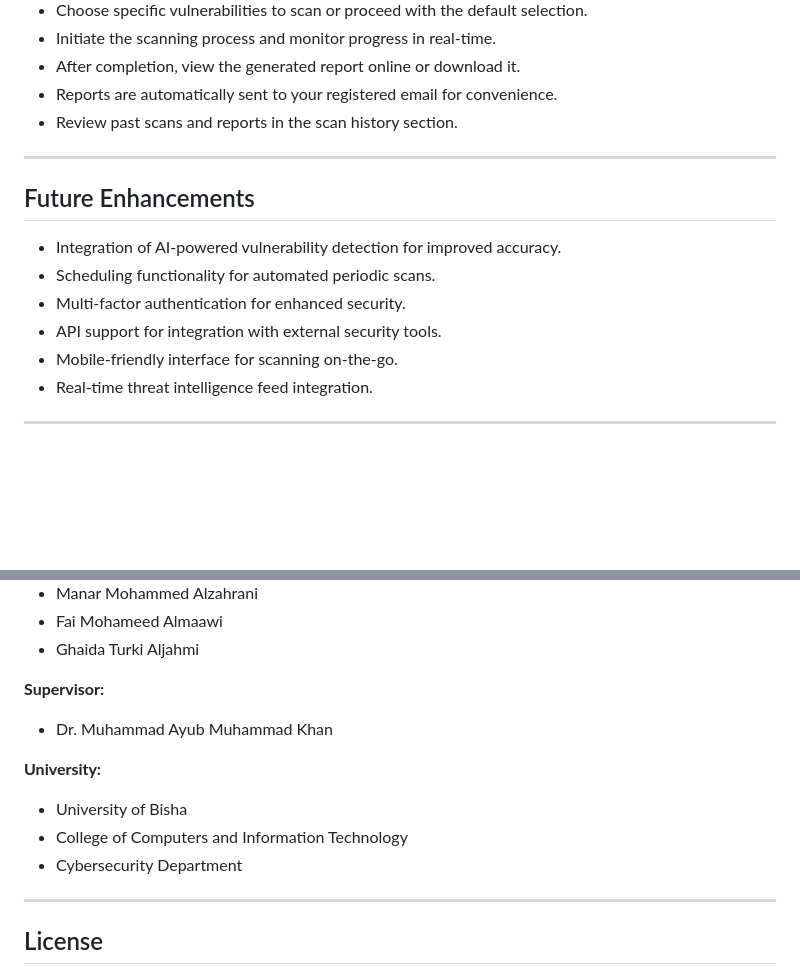
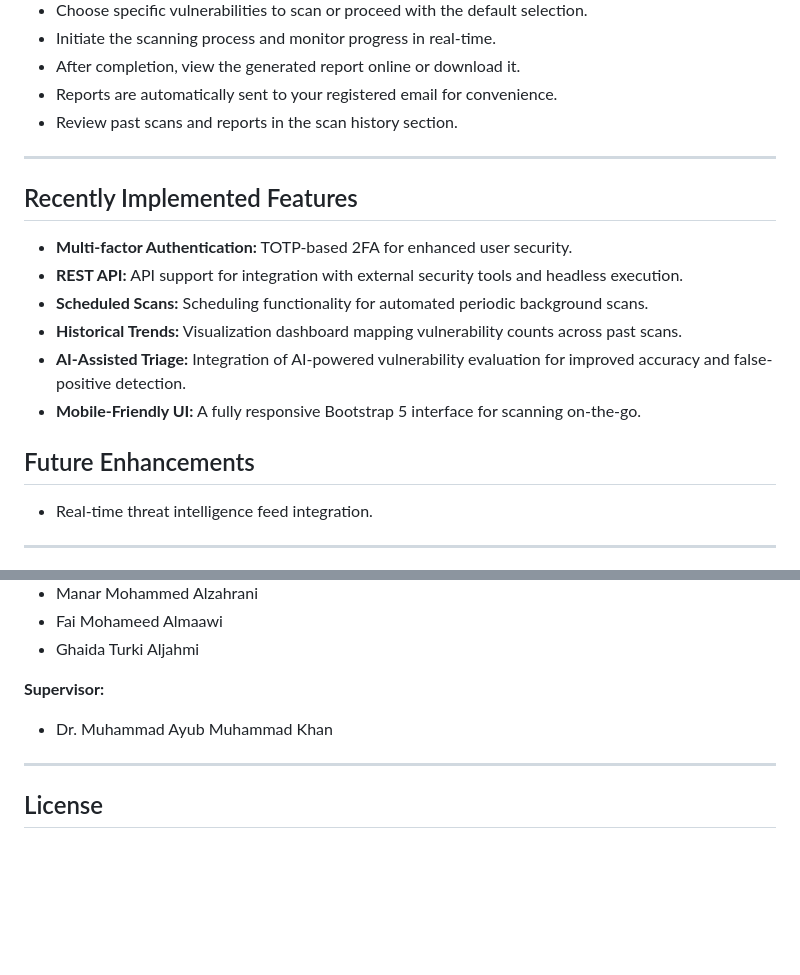
Before and after one commit to Ammar-1993/wavss, a Markdown page: README.md, 2 parts joined by grey strips. Drawn GitHub-style; blank space fills up the shorter version.

Commit message:
docs: update README with new feature highlights and document recent project phases in CHANGELOG

```diff
--- a/README.md
+++ b/README.md
@@ -63,13 +63,17 @@ WAVSS is a comprehensive, automated web-based vulnerability scanner designed to
 
 ---
 
+## Recently Implemented Features
+
+- **Multi-factor Authentication:** TOTP-based 2FA for enhanced user security.
+- **REST API:** API support for integration with external security tools and headless execution.
+- **Scheduled Scans:** Scheduling functionality for automated periodic background scans.
+- **Historical Trends:** Visualization dashboard mapping vulnerability counts across past scans.
+- **AI-Assisted Triage:** Integration of AI-powered vulnerability evaluation for improved accuracy and false-positive detection.
+- **Mobile-Friendly UI:** A fully responsive Bootstrap 5 interface for scanning on-the-go.
+
 ## Future Enhancements
 
-- Integration of AI-powered vulnerability detection for improved accuracy.
-- Scheduling functionality for automated periodic scans.
-- Multi-factor authentication for enhanced security.
-- API support for integration with external security tools.
-- Mobile-friendly interface for scanning on-the-go.
 - Real-time threat intelligence feed integration.
 
 ---
@@ -87,11 +91,6 @@ WAVSS is a comprehensive, automated web-based vulnerability scanner designed to
 
 **Supervisor:**
 - Dr. Muhammad Ayub Muhammad Khan
-
-**University:**
-- University of Bisha
-- College of Computers and Information Technology
-- Cybersecurity Department
 
 ---
 
```
Also changed, not shown: CHANGELOG.md (+4 -0 lines).
